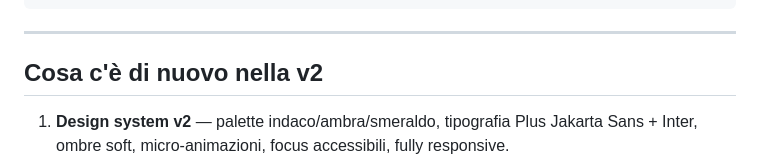
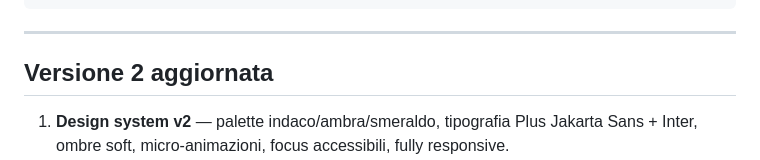
Before and after one commit to httpsere/HandLearn_ProjectWork, a Markdown page: README.md, the part around the change. GitHub-like rendering.

Commit message:
Update section header for version 2

```diff
--- a/README.md
+++ b/README.md
@@ -60,7 +60,7 @@ HandLearn-main/
 
 ---
 
-## Cosa c'è di nuovo nella v2
+## Versione 2 aggiornata
 
 1. **Design system v2** — palette indaco/ambra/smeraldo, tipografia
    Plus Jakarta Sans + Inter, ombre soft, micro-animazioni, focus accessibili,
```
